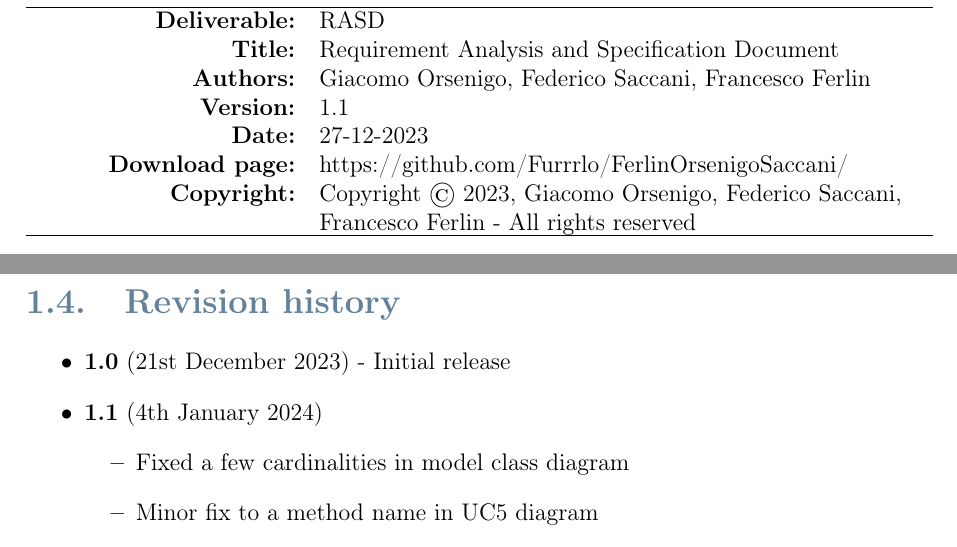
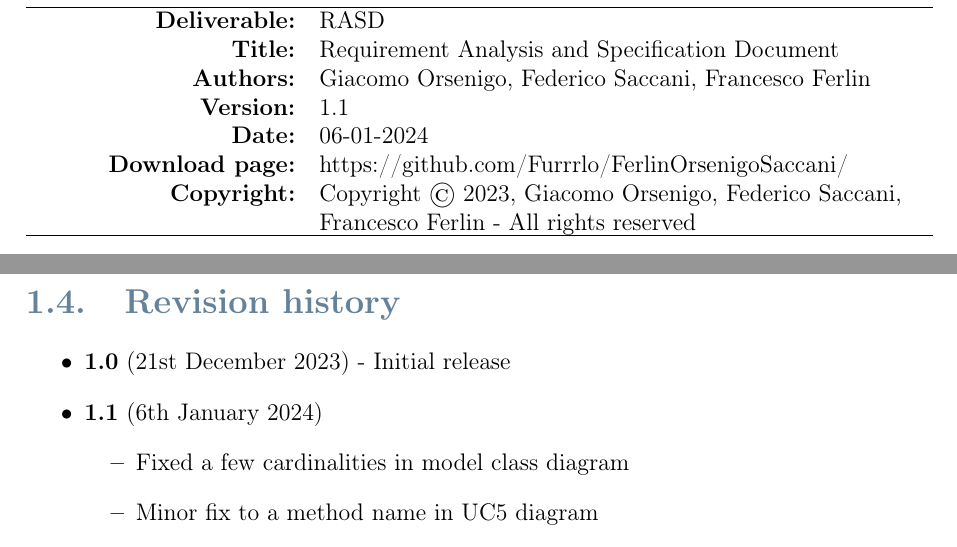
Before and after one commit to Furrrlo/CodeKataBattle, a LaTeX thesis (rasd/rasd.tex, which reads rasd/chapters/introduction.tex): two parts of pages 2 and 11 of 59, joined at a grey line, cut so that both start at the same text. Compiled offline with pdfLaTeX.

Commit message:
Update rasd release date

```diff
--- a/rasd/chapters/introduction.tex
+++ b/rasd/chapters/introduction.tex
@@ -209,7 +209,7 @@ The following table describes world, shared and machine phenomena.
 
 \begin{itemize}
     \item \textbf{1.0} (21st December 2023) {-} Initial release
-    \item \textbf{1.1} (4th January 2024)
+    \item \textbf{1.1} (6th January 2024)
           \begin{itemize}
               \item Fixed a few cardinalities in model class diagram
               \item Minor fix to a method name in UC5 diagram
--- a/rasd/rasd.tex
+++ b/rasd/rasd.tex
@@ -195,7 +195,7 @@
         \textbf{Title:}         & Requirement Analysis and Specification Document                                                \\
         \textbf{Authors:}       & Giacomo Orsenigo, Federico Saccani, Francesco Ferlin                                           \\
         \textbf{Version:}       & 1.1                                                                                            \\
-        \textbf{Date:}          & 27{-}12{-}2023                                                                                 \\
+        \textbf{Date:}          & 06{-}01{-}2024                                                                                 \\
         \textbf{Download page:} & https://github.com/Furrrlo/FerlinOrsenigoSaccani/                                              \\
         \textbf{Copyright:}     & Copyright © 2023, Giacomo Orsenigo, Federico Saccani, Francesco Ferlin {-} All rights reserved \\
         \hline
```
